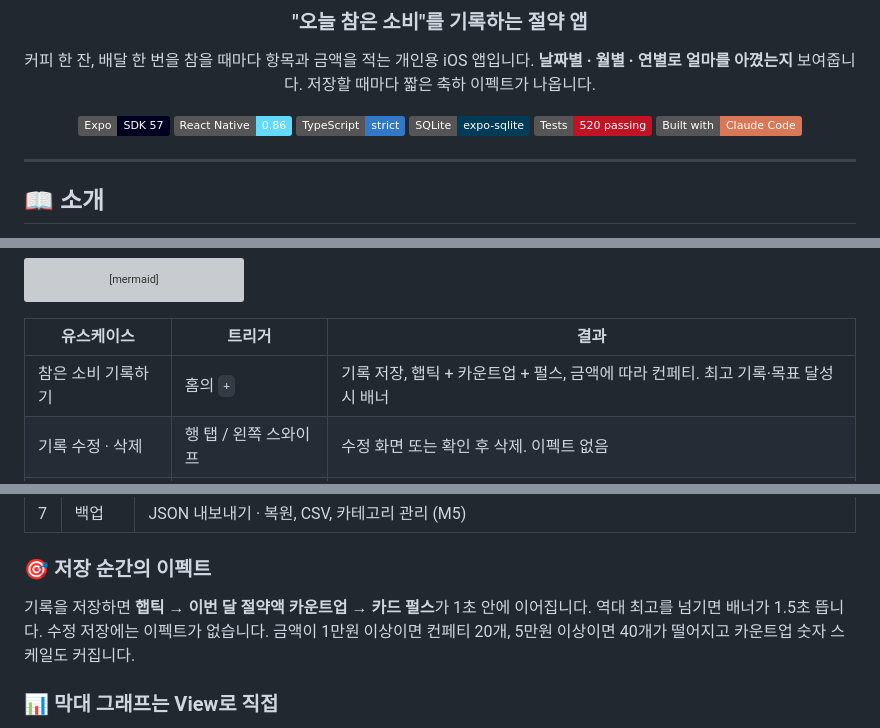
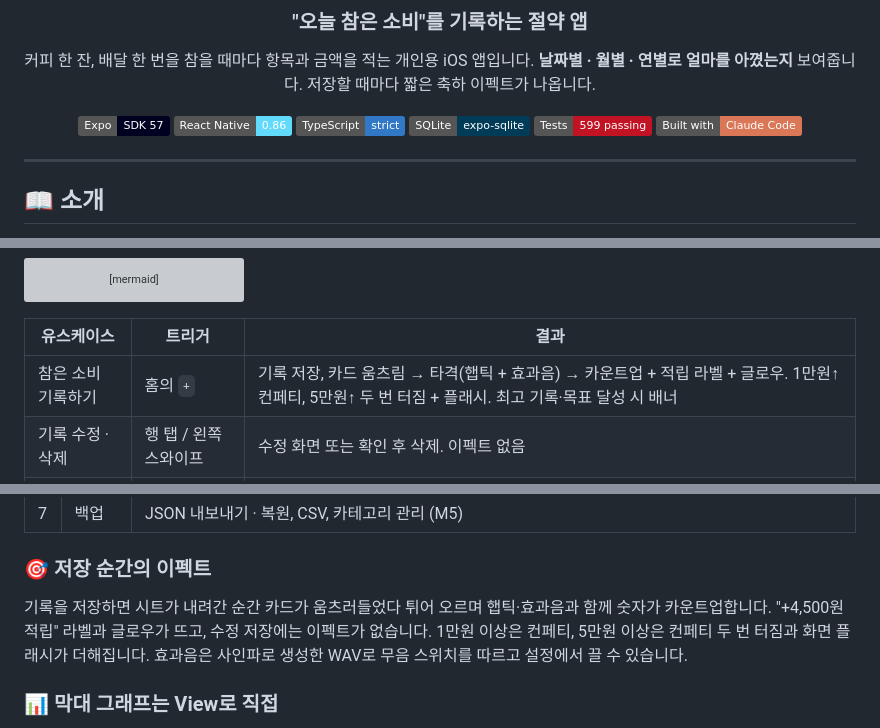
Before and after one commit to zizonpubao/save_money_app, a Markdown page: README.md, 3 parts joined by grey strips. Rendered like a GitHub page; badges without logos; grey boxes are pictures that could not be loaded.

Commit message:
docs: README 에 축하 연출·효과음 반영 (테스트 599)
Co-Authored-By: Claude Fable 5.1 <noreply@anthropic.com>

```diff
--- a/README.md
+++ b/README.md
@@ -11,7 +11,7 @@
 ![React Native](https://img.shields.io/badge/React%20Native-0.86-61DAFB?logo=react&logoColor=black)
 ![TypeScript](https://img.shields.io/badge/TypeScript-strict-3178C6?logo=typescript&logoColor=white)
 ![SQLite](https://img.shields.io/badge/SQLite-expo--sqlite-003B57?logo=sqlite&logoColor=white)
-![Jest](https://img.shields.io/badge/Tests-520%20passing-C21325?logo=jest&logoColor=white)
+![Jest](https://img.shields.io/badge/Tests-599%20passing-C21325?logo=jest&logoColor=white)
 ![Built with Claude Code](https://img.shields.io/badge/Built%20with-Claude%20Code-D97757)
 
 </div>
@@ -64,7 +64,7 @@ flowchart LR
 
 | 유스케이스 | 트리거 | 결과 |
 |---|---|---|
-| 참은 소비 기록하기 | 홈의 `+` | 기록 저장, 햅틱 + 카운트업 + 펄스, 금액에 따라 컨페티. 최고 기록·목표 달성 시 배너 |
+| 참은 소비 기록하기 | 홈의 `+` | 기록 저장, 카드 움츠림 → 타격(햅틱 + 효과음) → 카운트업 + 적립 라벨 + 글로우. 1만원↑ 컨페티, 5만원↑ 두 번 터짐 + 플래시. 최고 기록·목표 달성 시 배너 |
 | 기록 수정 · 삭제 | 행 탭 / 왼쪽 스와이프 | 수정 화면 또는 확인 후 삭제. 이펙트 없음 |
 | 이번 달 절약액 보기 | 앱 열기 | 카드 큰 숫자, 목표 진행 바, 오늘의 한 줄, 이번 달 잔디, 이모지 적립 줄 |
 | 월 · 년 통계 | 기록 탭 | 합계 · 건수 · 평균, 막대, 카테고리 비율, 전체 목록 |
@@ -109,9 +109,9 @@ sequenceDiagram
 
 ### 🎯 저장 순간의 이펙트
 
-기록을 저장하면 **햅틱 → 이번 달 절약액 카운트업 → 카드 펄스**가 1초 안에 이어집니다.
-역대 최고를 넘기면 배너가 1.5초 뜹니다. 수정 저장에는 이펙트가 없습니다.
-금액이 1만원 이상이면 컨페티 20개, 5만원 이상이면 40개가 떨어지고 카운트업 숫자 스케일도 커집니다.
+기록을 저장하면 시트가 내려간 순간 카드가 움츠러들었다 튀어 오르며 햅틱·효과음과 함께 숫자가 카운트업합니다.
+"+4,500원 적립" 라벨과 글로우가 뜨고, 수정 저장에는 이펙트가 없습니다.
+1만원 이상은 컨페티, 5만원 이상은 컨페티 두 번 터짐과 화면 플래시가 더해집니다. 효과음은 사인파로 생성한 WAV로 무음 스위치를 따르고 설정에서 끌 수 있습니다.
 
 ### 📊 막대 그래프는 View로 직접
 
```
Also changed, not shown: other parts of README.md (+4 -1 lines).
